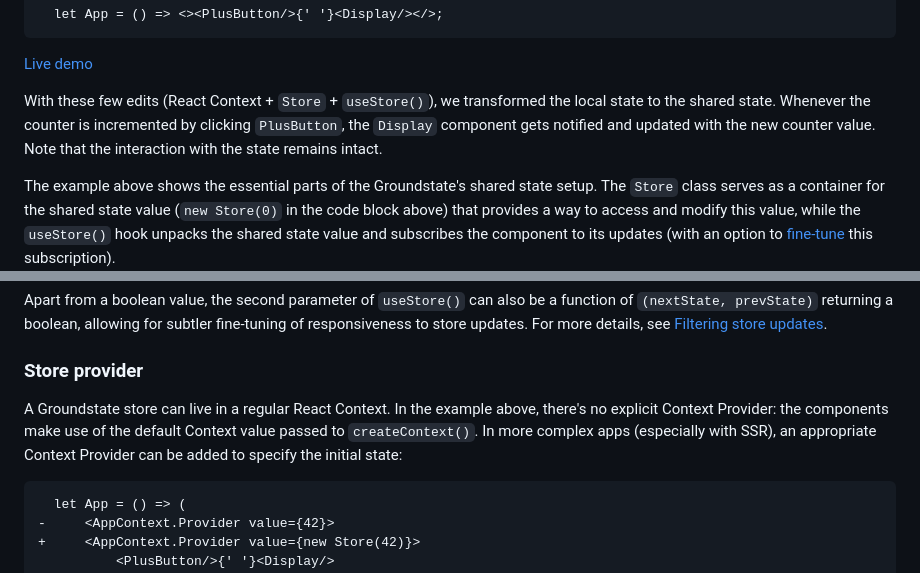
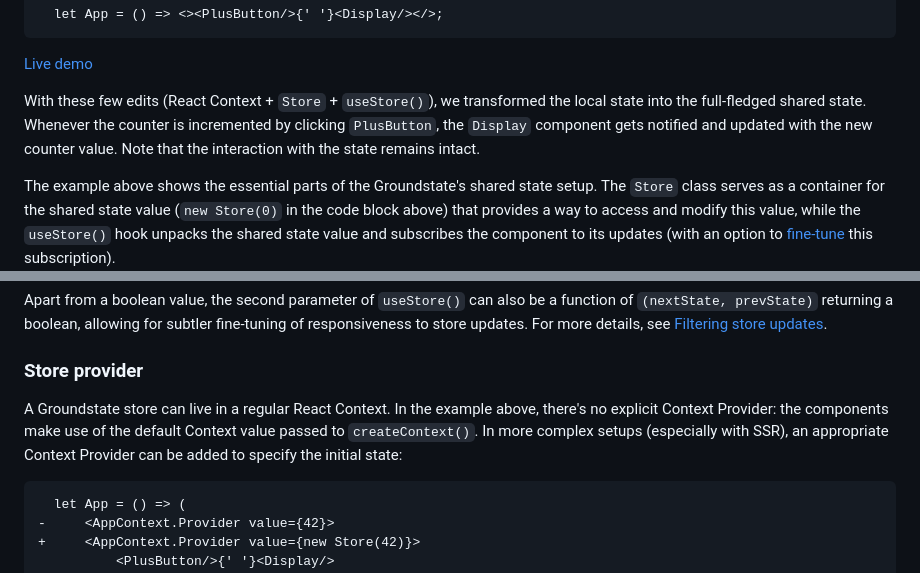
Before and after one commit to axtk/groundstate, a Markdown page: README.md, 2 parts joined by grey strips. Drawn GitHub-style.

Commit message:
minor readme update

````diff
--- a/README.md
+++ b/README.md
@@ -41,7 +41,7 @@ Let's assume we've got two components with counters in their local states provid
 
 [Live demo](https://codesandbox.io/p/sandbox/trcg3p?file=%2Fsrc%2FPlusButton.jsx)
 
-With these few edits (React Context + `Store` + `useStore()`), we transformed the local state to the shared state. Whenever the counter is incremented by clicking `PlusButton`, the `Display` component gets notified and updated with the new counter value. Note that the interaction with the state remains intact.
+With these few edits (React Context + `Store` + `useStore()`), we transformed the local state into the full-fledged shared state. Whenever the counter is incremented by clicking `PlusButton`, the `Display` component gets notified and updated with the new counter value. Note that the interaction with the state remains intact.
 
 The example above shows the essential parts of the Groundstate's shared state setup. The `Store` class serves as a container for the shared state value (`new Store(0)` in the code block above) that provides a way to access and modify this value, while the `useStore()` hook unpacks the shared state value and subscribes the component to its updates (with an option to [fine-tune](#responsiveness-to-store-updates) this subscription).
 
@@ -59,7 +59,7 @@ Apart from a boolean value, the second parameter of `useStore()` can also be a f
 
 ### Store provider
 
-A Groundstate store can live in a regular React Context. In the example above, there's no explicit Context Provider: the components make use of the default Context value passed to `createContext()`. In more complex apps (especially with SSR), an appropriate Context Provider can be added to specify the initial state:
+A Groundstate store can live in a regular React Context. In the example above, there's no explicit Context Provider: the components make use of the default Context value passed to `createContext()`. In more complex setups (especially with SSR), an appropriate Context Provider can be added to specify the initial state:
 
 ```diff
   let App = () => (
````
